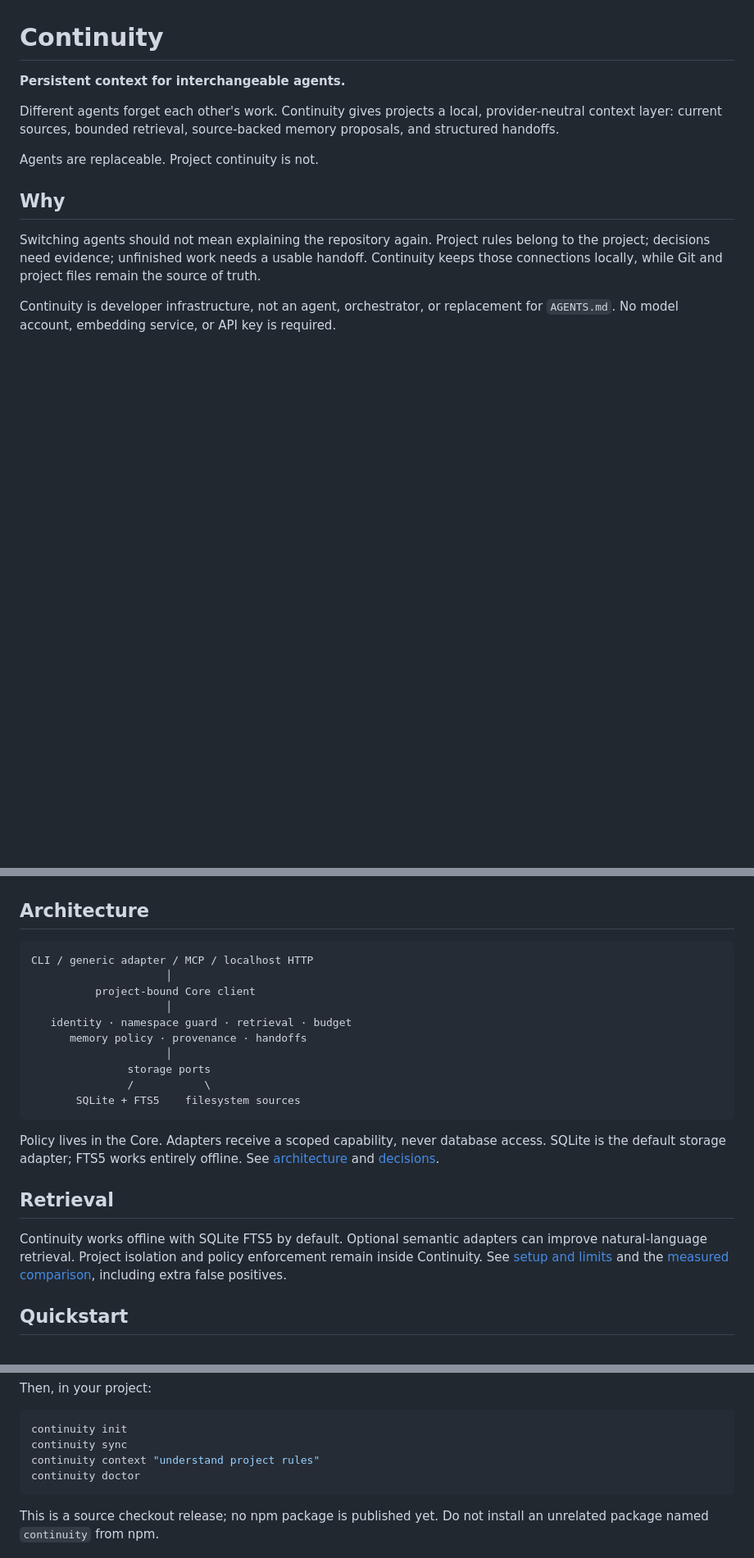
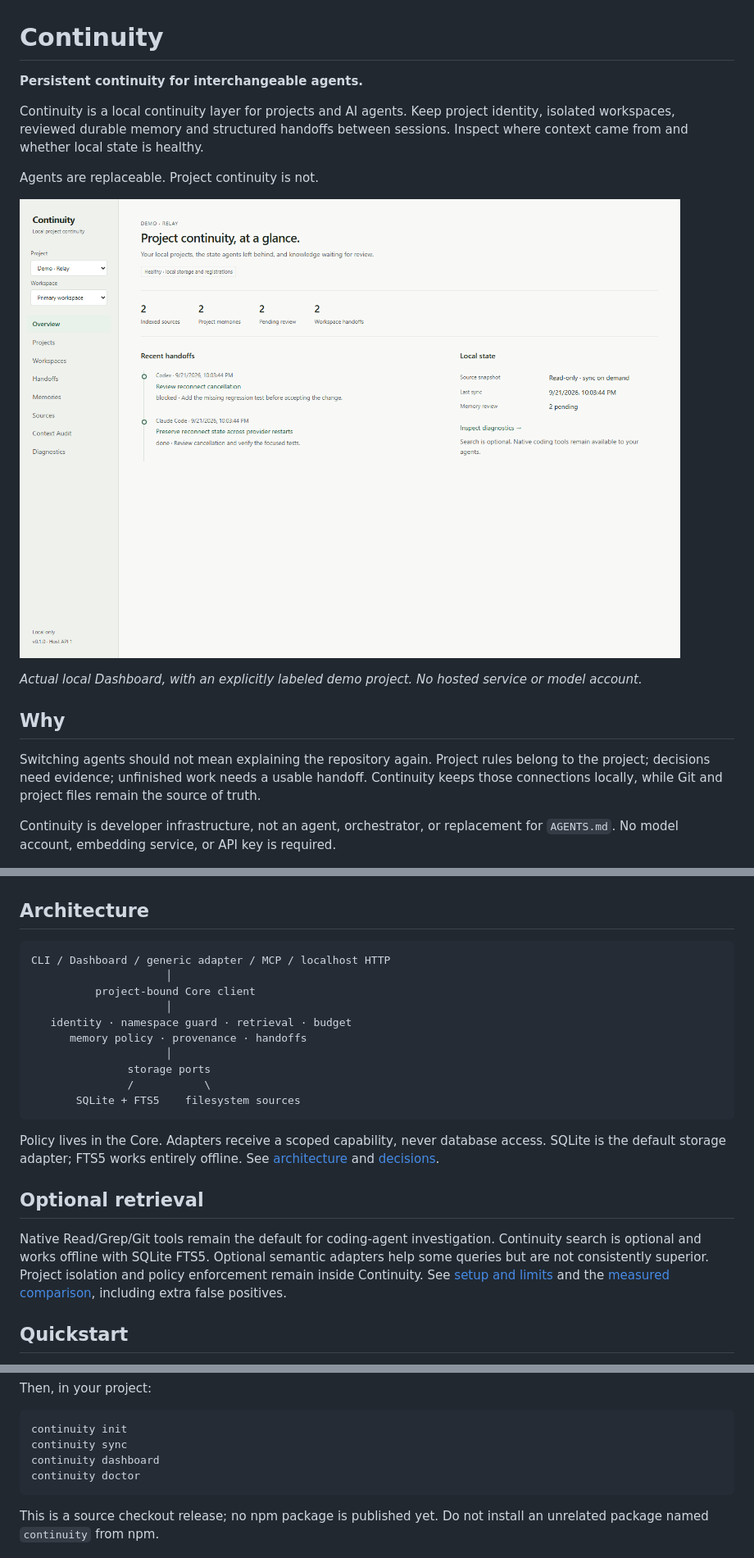
Before and after one commit to cubiix3/continuity, a Markdown page: README.md, 3 parts joined by grey strips. Shown at 82% size. GitHub-like rendering; pictures changed too: docs/screenshots/dashboard.png (added); blank space fills up the shorter version.

Commit message:
docs: document dashboard quickstart security and v0.1 release scope

````diff
--- a/README.md
+++ b/README.md
@@ -1,12 +1,16 @@
 # Continuity
 
-**Persistent context for interchangeable agents.**
+**Persistent continuity for interchangeable agents.**
 
-Different agents forget each other's work. Continuity gives projects a local,
-provider-neutral context layer: current sources, bounded retrieval, source-backed
-memory proposals, and structured handoffs.
+Continuity is a local continuity layer for projects and AI agents. Keep project
+identity, isolated workspaces, reviewed durable memory and structured handoffs
+between sessions. Inspect where context came from and whether local state is healthy.
 
 Agents are replaceable. Project continuity is not.
+
+![Continuity Dashboard showing structured handoffs and pending memory review](docs/screenshots/dashboard.png)
+
+*Actual local Dashboard, with an explicitly labeled demo project. No hosted service or model account.*
 
 ## Why
 
@@ -52,7 +64,7 @@ See the [runnable example](examples/README.md) for memory and handoff inputs.
 ## Architecture
 
 ```text
-CLI / generic adapter / MCP / localhost HTTP
+CLI / Dashboard / generic adapter / MCP / localhost HTTP
                      │
           project-bound Core client
                      │
@@ -68,10 +80,11 @@ Policy lives in the Core. Adapters receive a scoped capability, never database
 access. SQLite is the default storage adapter; FTS5 works entirely offline.
 See [architecture](docs/architecture.md) and [decisions](docs/adr/README.md).
 
-## Retrieval
+## Optional retrieval
 
-Continuity works offline with SQLite FTS5 by default. Optional semantic adapters
-can improve natural-language retrieval. Project isolation and policy enforcement
+Native Read/Grep/Git tools remain the default for coding-agent investigation.
+Continuity search is optional and works offline with SQLite FTS5. Optional semantic
+adapters help some queries but are not consistently superior. Project isolation and policy enforcement
 remain inside Continuity. See [setup and limits](docs/retrieval.md) and the
 [measured comparison](docs/retrieval-evaluation.md), including extra false positives.
 
@@ -98,7 +111,7 @@ Then, in your project:
 ```sh
 continuity init
 continuity sync
-continuity context "understand project rules"
+continuity dashboard
 continuity doctor
 ```
 
````
Also changed, not shown: other parts of README.md (+25 -14 lines), CHANGELOG.md (added, +13 -0 lines), docs/dashboard.md (added, +71 -0 lines), docs/product-scope.md (+1 -1 lines), docs/security.md (+19 -2 lines).
